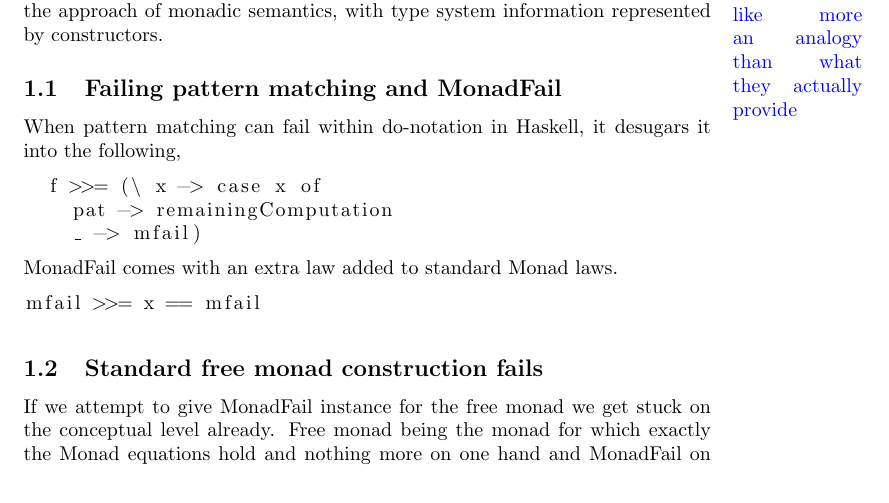
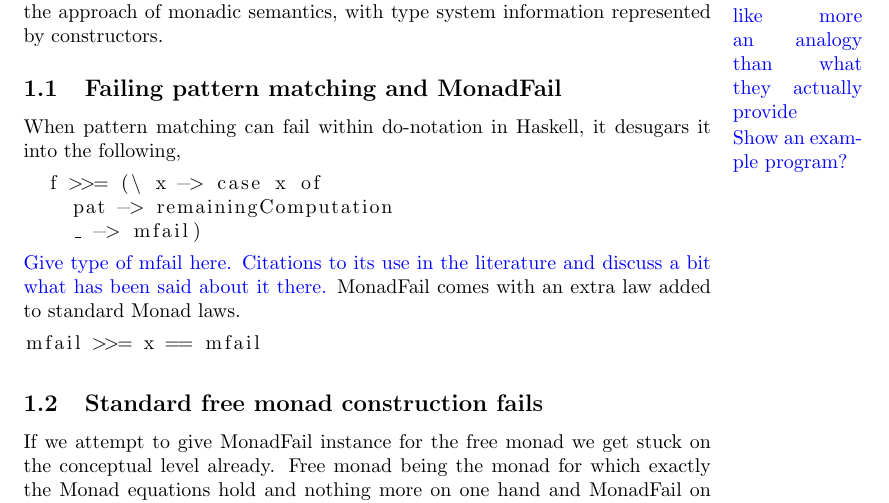
Before and after one commit to formrre/effect-fail, a LaTeX document (writeUp/main.tex): part of page 1 of 2 before the commit and part of page 1 of 3 after it, cut so that both start at the same text. Compiled offline with pdfLaTeX.

Commit message:
some comments

```diff
--- a/writeUp/main.tex
+++ b/writeUp/main.tex
@@ -30,7 +30,7 @@ type system information represented by constructors.
 
 \subsection{Failing pattern matching and MonadFail}
 
-When pattern matching can fail within do-notation in Haskell, it
+When pattern matching can fail within do-notation in Haskell\dMnote{Show an example program?}, it
 desugars it into the following,
 %
 \begin{lstlisting}
@@ -39,6 +39,9 @@ desugars it into the following,
     _ -> mfail)
 \end{lstlisting}
 %
+\dnote{Give type of mfail here.}
+\dnote{Citations to its use in the literature and discuss a bit what
+  has been said about it there.}
 MonadFail comes with an extra law added to standard Monad laws.
 %
 \begin{lstlisting}
```
